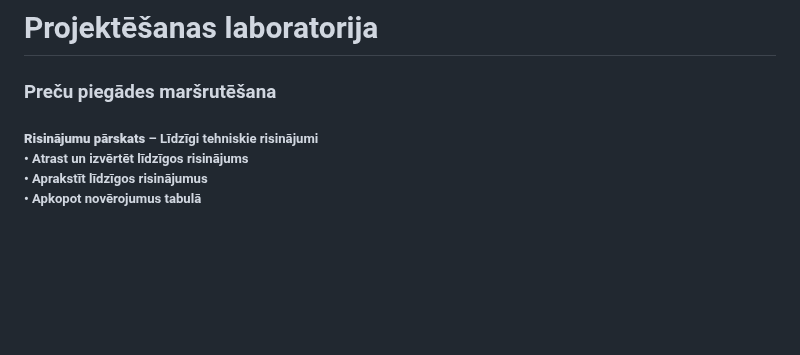
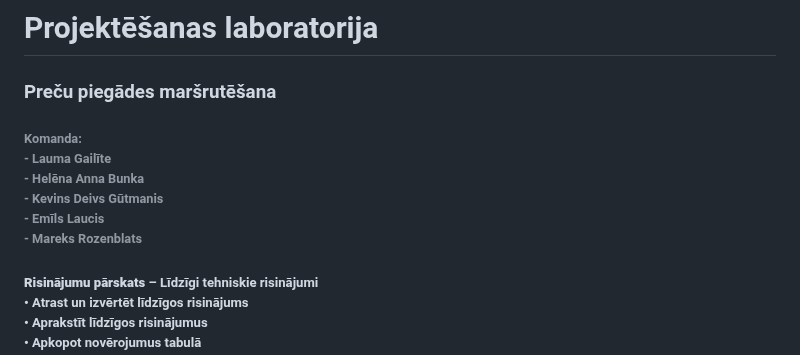
Before and after one commit to mareksro/ProjektLabor, a Markdown page: README.md, the part around the change. Rendered like a GitHub page; blank space fills up the shorter version.

Commit message:
Update README.md
Pievienoju mūsu vārdus

```diff
--- a/README.md
+++ b/README.md
@@ -1,5 +1,14 @@
 # Projektēšanas laboratorija
 <h3>Preču piegādes maršrutēšana</h1>
+
+<h6>
+Komanda:<br>
+  - Lauma Gailīte<br>
+  - Helēna Anna Bunka<br>
+  - Kevins Deivs Gūtmanis<br>
+  - Emīls Laucis<br>
+  - Mareks Rozenblats<br>
+</h6>
 <h5><b>Risinājumu pārskats</b>
   – Līdzīgi tehniskie risinājumi<br>
     • Atrast un izvērtēt līdzīgos risinājums<br>
```
